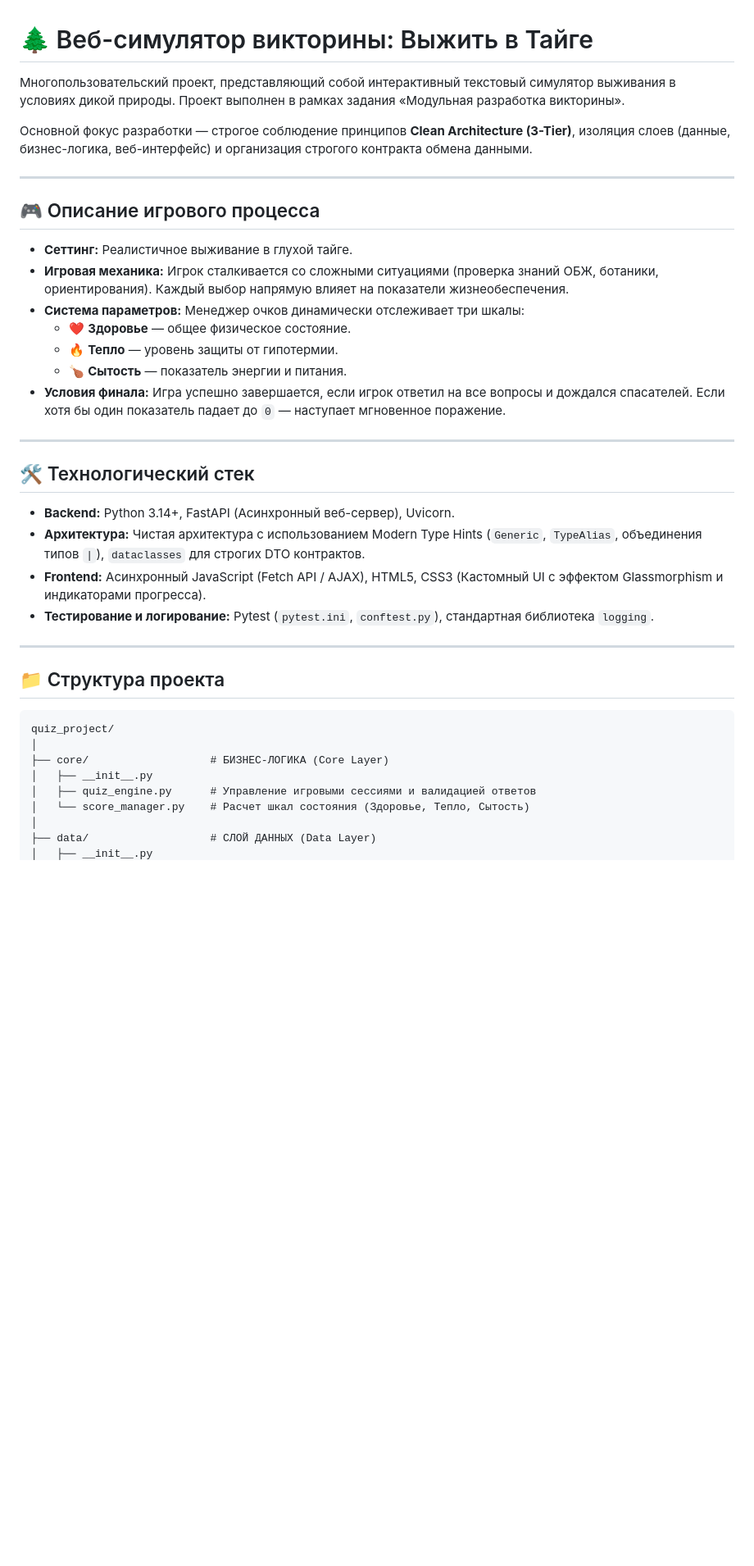
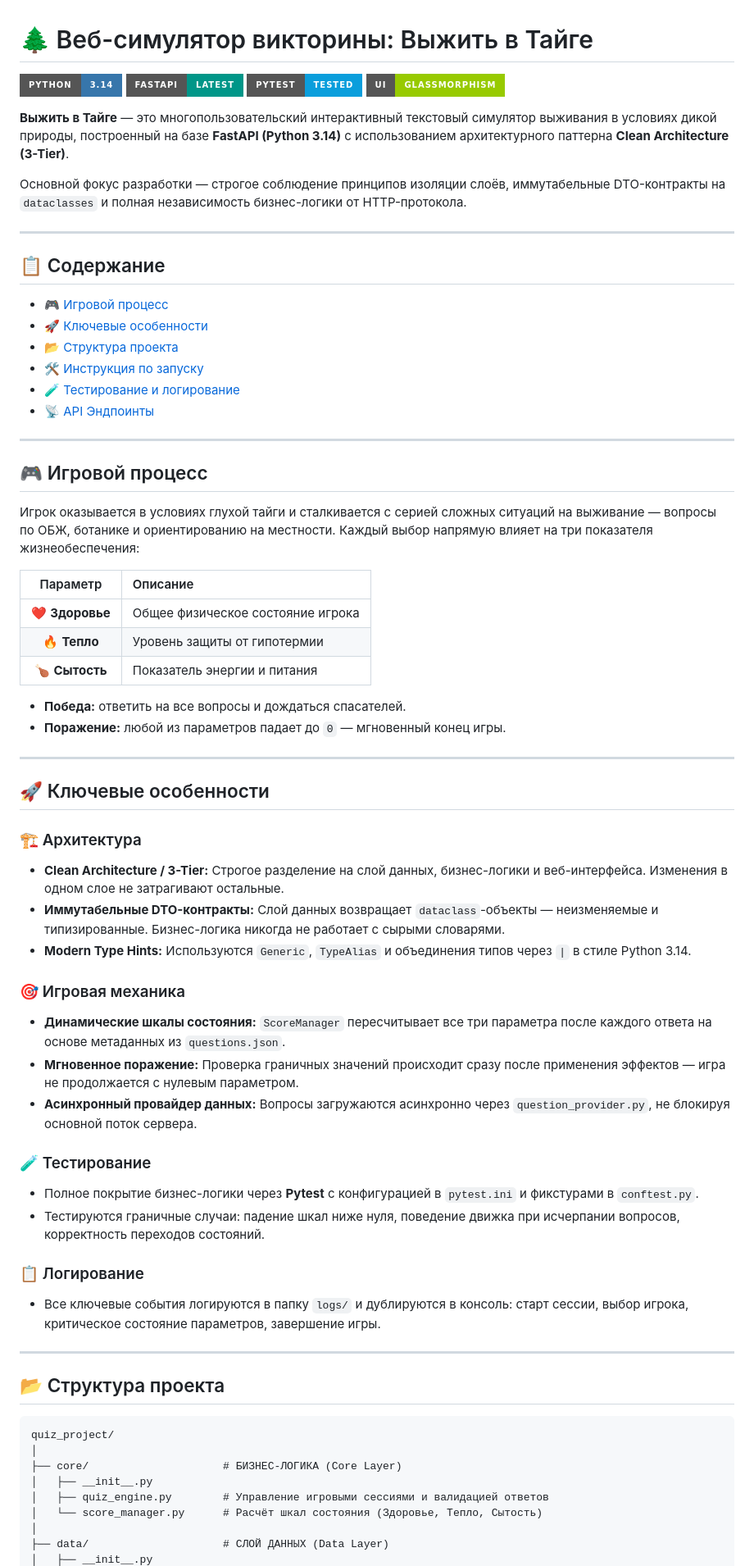
Before and after one commit to yushmeh/Quiz-Project, a Markdown page: README.md, the part around one of its changes. Shown at 82% size. Drawn GitHub-style; badges without logos; blank space fills up the shorter version.

````diff
--- a/README.md
+++ b/README.md
@@ -1,41 +1,66 @@
 # 🌲 Веб-симулятор викторины: Выжить в Тайге
 
-Многопользовательский проект, представляющий собой интерактивный текстовый симулятор выживания в условиях дикой природы. Проект выполнен в рамках задания «Модульная разработка викторины».
+[![Python](https://img.shields.io/badge/Python-3.14-3776AB?style=for-the-badge&logo=python&logoColor=white)](https://python.org)
+[![FastAPI](https://img.shields.io/badge/FastAPI-latest-009688?style=for-the-badge&logo=fastapi&logoColor=white)](https://fastapi.tiangolo.com)
+[![Pytest](https://img.shields.io/badge/Pytest-tested-0A9EDC?style=for-the-badge&logo=pytest&logoColor=white)](https://pytest.org)
+[![Style](https://img.shields.io/badge/UI-Glassmorphism-green?style=for-the-badge)](https://developer.mozilla.org/en-US/docs/Web/CSS)
 
-Основной фокус разработки — строгое соблюдение принципов **Clean Architecture (3-Tier)**, изоляция слоев (данные, бизнес-логика, веб-интерфейс) и организация строгого контракта обмена данными.
+**Выжить в Тайге** — это многопользовательский интерактивный текстовый симулятор выживания в условиях дикой природы, построенный на базе **FastAPI (Python 3.14)** с использованием архитектурного паттерна **Clean Architecture (3-Tier)**.
+
+Основной фокус разработки — строгое соблюдение принципов изоляции слоёв, иммутабельные DTO-контракты на `dataclasses` и полная независимость бизнес-логики от HTTP-протокола.
 
 ---
 
-## 🎮 Описание игрового процесса
+## 📋 Содержание
 
-* **Сеттинг:** Реалистичное выживание в глухой тайге.
-* **Игровая механика:** Игрок сталкивается со сложными ситуациями (проверка знаний ОБЖ, ботаники, ориентирования). Каждый выбор напрямую влияет на показатели жизнеобеспечения.
-* **Система параметров:** Менеджер очков динамически отслеживает три шкалы:
-  * ❤️ **Здоровье** — общее физическое состояние.
-  * 🔥 **Тепло** — уровень защиты от гипотермии.
-  * 🍗 **Сытость** — показатель энергии и питания.
-* **Условия финала:** Игра успешно завершается, если игрок ответил на все вопросы и дождался спасателей. Если хотя бы один показатель падает до `0` — наступает мгновенное поражение.
-
+- [🎮 Игровой процесс](#-игровой-процесс)
+- [🚀 Ключевые особенности](#-ключевые-особенности)
+- [📂 Структура проекта](#-структура-проекта)
+- [🛠 Инструкция по запуску](#-инструкция-по-запуску)
+- [🧪 Тестирование и логирование](#-тестирование-и-логирование)
+- [📡 API Эндпоинты](#-api-эндпоинты)
 ---
 
-## 🛠 Технологический стек
+## 🎮 Игровой процесс
 
-* **Backend:** Python 3.14+, FastAPI (Асинхронный веб-сервер), Uvicorn.
-* **Архитектура:** Чистая архитектура с использованием Modern Type Hints (`Generic`, `TypeAlias`, объединения типов `|`), `dataclasses` для строгих DTO контрактов.
-* **Frontend:** Асинхронный JavaScript (Fetch API / AJAX), HTML5, CSS3 (Кастомный UI с эффектом Glassmorphism и индикаторами прогресса).
-* **Тестирование и логирование:** Pytest (`pytest.ini`, `conftest.py`), стандартная библиотека `logging`.
+Игрок оказывается в условиях глухой тайги и сталкивается с серией сложных ситуаций на выживание — вопросы по ОБЖ, ботанике и ориентированию на местности. Каждый выбор напрямую влияет на три показателя жизнеобеспечения:
 
+| Параметр | Описание |
+| :---: | :--- |
+| ❤️ **Здоровье** | Общее физическое состояние игрока |
+| 🔥 **Тепло** | Уровень защиты от гипотермии |
+| 🍗 **Сытость** | Показатель энергии и питания |
+
+- **Победа:** ответить на все вопросы и дождаться спасателей.
+- **Поражение:** любой из параметров падает до `0` — мгновенный конец игры.
 ---
 
-## 📁 Структура проекта
+## 🚀 Ключевые особенности
+
+### 🏗 Архитектура
+- **Clean Architecture / 3-Tier:** Строгое разделение на слой данных, бизнес-логики и веб-интерфейса. Изменения в одном слое не затрагивают остальные.
+- **Иммутабельные DTO-контракты:** Слой данных возвращает `dataclass`-объекты — неизменяемые и типизированные. Бизнес-логика никогда не работает с сырыми словарями.
+- **Modern Type Hints:** Используются `Generic`, `TypeAlias` и объединения типов через `|` в стиле Python 3.14.
+### 🎯 Игровая механика
+- **Динамические шкалы состояния:** `ScoreManager` пересчитывает все три параметра после каждого ответа на основе метаданных из `questions.json`.
+- **Мгновенное поражение:** Проверка граничных значений происходит сразу после применения эффектов — игра не продолжается с нулевым параметром.
+- **Асинхронный провайдер данных:** Вопросы загружаются асинхронно через `question_provider.py`, не блокируя основной поток сервера.
+### 🧪 Тестирование
+- Полное покрытие бизнес-логики через **Pytest** с конфигурацией в `pytest.ini` и фикстурами в `conftest.py`.
+- Тестируются граничные случаи: падение шкал ниже нуля, поведение движка при исчерпании вопросов, корректность переходов состояний.
+### 📋 Логирование
+- Все ключевые события логируются в папку `logs/` и дублируются в консоль: старт сессии, выбор игрока, критическое состояние параметров, завершение игры.
+---
+
+## 📂 Структура проекта
 
 ```text
 quiz_project/
 │
-├── core/                   # БИЗНЕС-ЛОГИКА (Core Layer)
+├── core/                     # БИЗНЕС-ЛОГИКА (Core Layer)
 │   ├── __init__.py
-│   ├── quiz_engine.py      # Управление игровыми сессиями и валидацией ответов
-│   └── score_manager.py    # Расчет шкал состояния (Здоровье, Тепло, Сытость)
+│   ├── quiz_engine.py        # Управление игровыми сессиями и валидацией ответов
+│   └── score_manager.py      # Расчёт шкал состояния (Здоровье, Тепло, Сытость)
 │
-├── data/                   # СЛОЙ ДАННЫХ (Data Layer)
+├── data/                     # СЛОЙ ДАННЫХ (Data Layer)
 │   ├── __init__.py
````
Also changed, not shown: other parts of README.md (+62 -43 lines).
